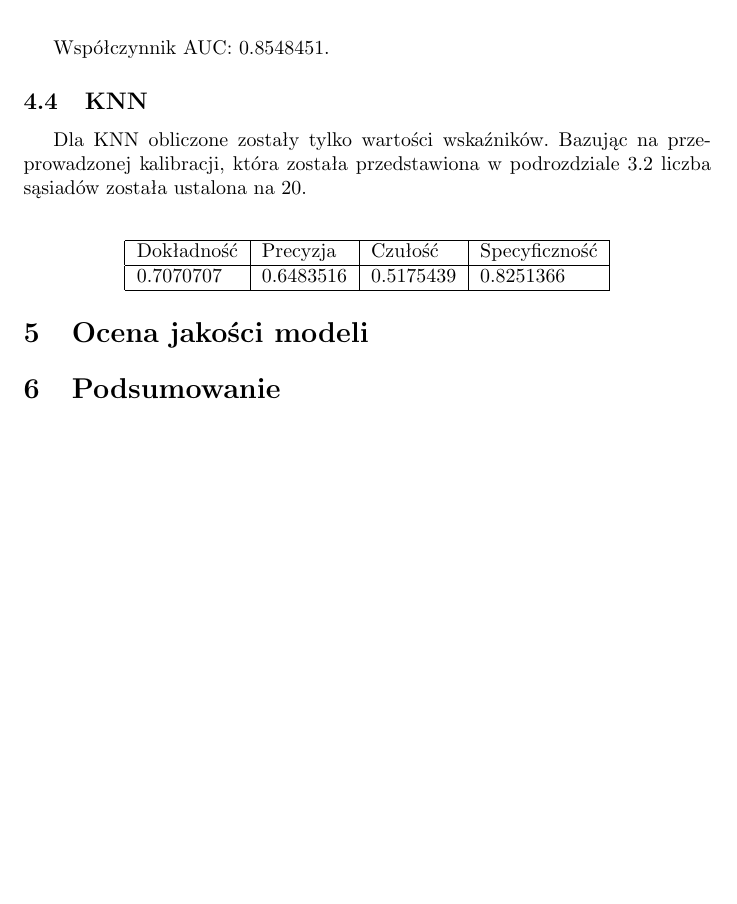
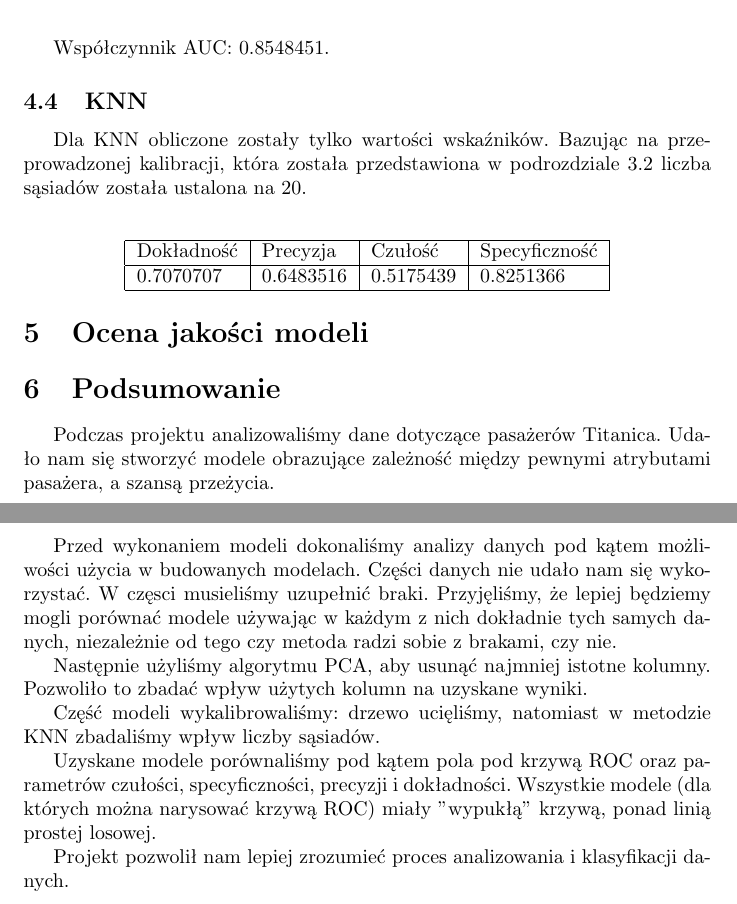
Before and after one commit to tempaowca/mow-titanic, a LaTeX document (tex/final-documentation.tex): part of page 17 of 17 before the commit and two parts of pages 17 and 18 of 18 after it, the two joined at a grey line, cut so that both start at the same text, the shorter picture padded with empty space. Compiled offline with pdfLaTeX.

Commit message:
Add summary

```diff
--- a/tex/final-documentation.tex
+++ b/tex/final-documentation.tex
@@ -407,5 +407,19 @@ Dla KNN obliczone zostały tylko wartości wskaźników. Bazując na przeprowadz
 
 \section{Ocena jakości modeli}
 \section{Podsumowanie}
+Podczas projektu analizowaliśmy dane dotyczące pasażerów Titanica. Udało nam się stworzyć modele obrazujące zależność między pewnymi atrybutami pasażera, a szansą przeżycia.
+
+Przed wykonaniem modeli dokonaliśmy analizy danych pod kątem możliwości użycia w budowanych modelach. Części danych nie udało nam się wykorzystać.
+W częsci musieliśmy uzupełnić braki. Przyjęliśmy, że lepiej będziemy mogli porównać modele używając w każdym z nich dokładnie tych samych danych,
+niezależnie od tego czy metoda radzi sobie z brakami, czy nie.
+
+Następnie użyliśmy algorytmu PCA, aby usunąć najmniej istotne kolumny. Pozwoliło to zbadać wpływ użytych kolumn na uzyskane wyniki.
+
+Część modeli wykalibrowaliśmy: drzewo ucięliśmy, natomiast w metodzie KNN zbadaliśmy wpływ liczby sąsiadów.
+
+Uzyskane modele porównaliśmy pod kątem pola pod krzywą ROC oraz parametrów czułości, specyficzności, precyzji i dokładności.
+Wszystkie modele (dla których można narysować krzywą ROC) miały "wypukłą" krzywą, ponad linią prostej losowej.
+
+Projekt pozwolił nam lepiej zrozumieć proces analizowania i klasyfikacji danych.
 
 \end{document}
```
